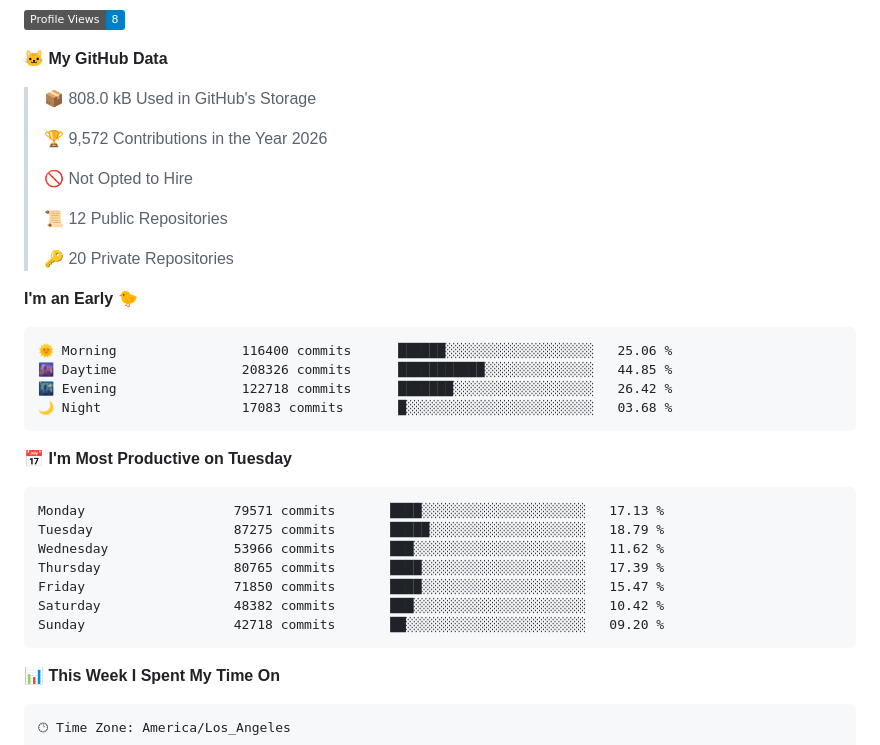
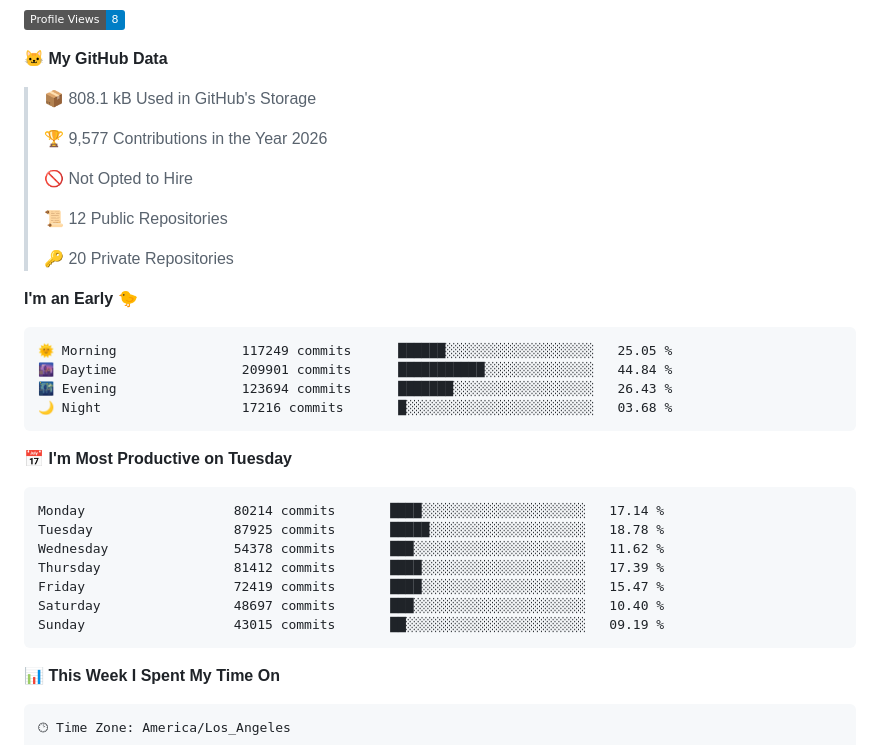
Before and after one commit to lynnwallenstein/lynnwallenstein, a Markdown page: README.md, the part around one of its changes. Drawn GitHub-style; badges without logos.

Commit message:
Updated with Dev Metrics

````diff
--- a/README.md
+++ b/README.md
@@ -58,9 +58,9 @@ Trust and honesty are inseparable and foundational for any relationship. Ethical
 
 **🐱 My GitHub Data**
 
-> 📦 808.0 kB Used in GitHub's Storage
+> 📦 808.1 kB Used in GitHub's Storage
  >
-> 🏆 9,572 Contributions in the Year 2026
+> 🏆 9,577 Contributions in the Year 2026
  >
 > 🚫 Not Opted to Hire
  >
@@ -71,21 +71,21 @@ Trust and honesty are inseparable and foundational for any relationship. Ethical
 **I'm an Early 🐤**
 
 ```text
-🌞 Morning                116400 commits      ██████░░░░░░░░░░░░░░░░░░░   25.06 %
-🌆 Daytime                208326 commits      ███████████░░░░░░░░░░░░░░   44.85 %
-🌃 Evening                122718 commits      ███████░░░░░░░░░░░░░░░░░░   26.42 %
-🌙 Night                  17083 commits       █░░░░░░░░░░░░░░░░░░░░░░░░   03.68 %
+🌞 Morning                117249 commits      ██████░░░░░░░░░░░░░░░░░░░   25.05 %
+🌆 Daytime                209901 commits      ███████████░░░░░░░░░░░░░░   44.84 %
+🌃 Evening                123694 commits      ███████░░░░░░░░░░░░░░░░░░   26.43 %
+🌙 Night                  17216 commits       █░░░░░░░░░░░░░░░░░░░░░░░░   03.68 %
 ```
 📅 **I'm Most Productive on Tuesday**
 
 ```text
-Monday                   79571 commits       ████░░░░░░░░░░░░░░░░░░░░░   17.13 %
-Tuesday                  87275 commits       █████░░░░░░░░░░░░░░░░░░░░   18.79 %
-Wednesday                53966 commits       ███░░░░░░░░░░░░░░░░░░░░░░   11.62 %
-Thursday                 80765 commits       ████░░░░░░░░░░░░░░░░░░░░░   17.39 %
-Friday                   71850 commits       ████░░░░░░░░░░░░░░░░░░░░░   15.47 %
-Saturday                 48382 commits       ███░░░░░░░░░░░░░░░░░░░░░░   10.42 %
-Sunday                   42718 commits       ██░░░░░░░░░░░░░░░░░░░░░░░   09.20 %
+Monday                   80214 commits       ████░░░░░░░░░░░░░░░░░░░░░   17.14 %
+Tuesday                  87925 commits       █████░░░░░░░░░░░░░░░░░░░░   18.78 %
+Wednesday                54378 commits       ███░░░░░░░░░░░░░░░░░░░░░░   11.62 %
+Thursday                 81412 commits       ████░░░░░░░░░░░░░░░░░░░░░   17.39 %
+Friday                   72419 commits       ████░░░░░░░░░░░░░░░░░░░░░   15.47 %
+Saturday                 48697 commits       ███░░░░░░░░░░░░░░░░░░░░░░   10.40 %
+Sunday                   43015 commits       ██░░░░░░░░░░░░░░░░░░░░░░░   09.19 %
 ```
 
 
````
Also changed, not shown: other parts of README.md (+1 -1 lines), assets/bar_graph.png.
